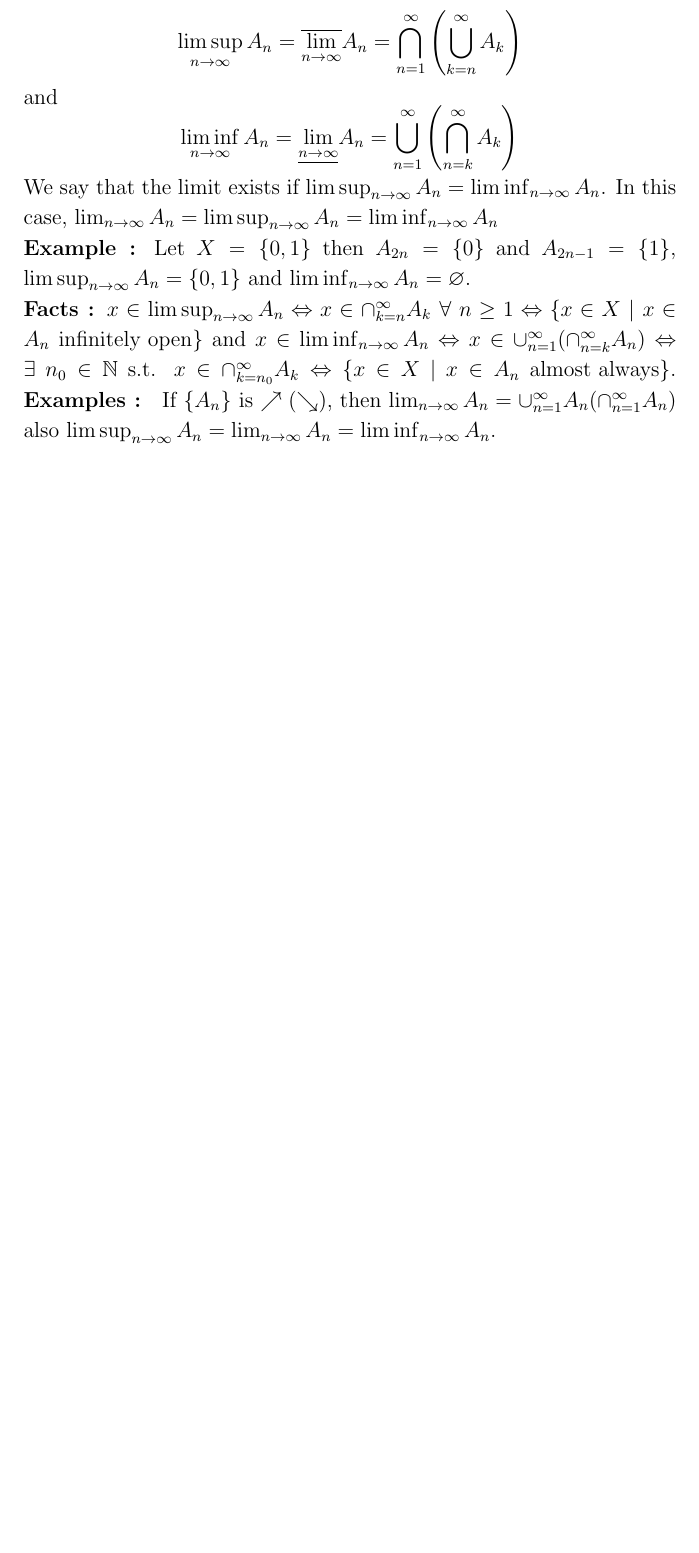
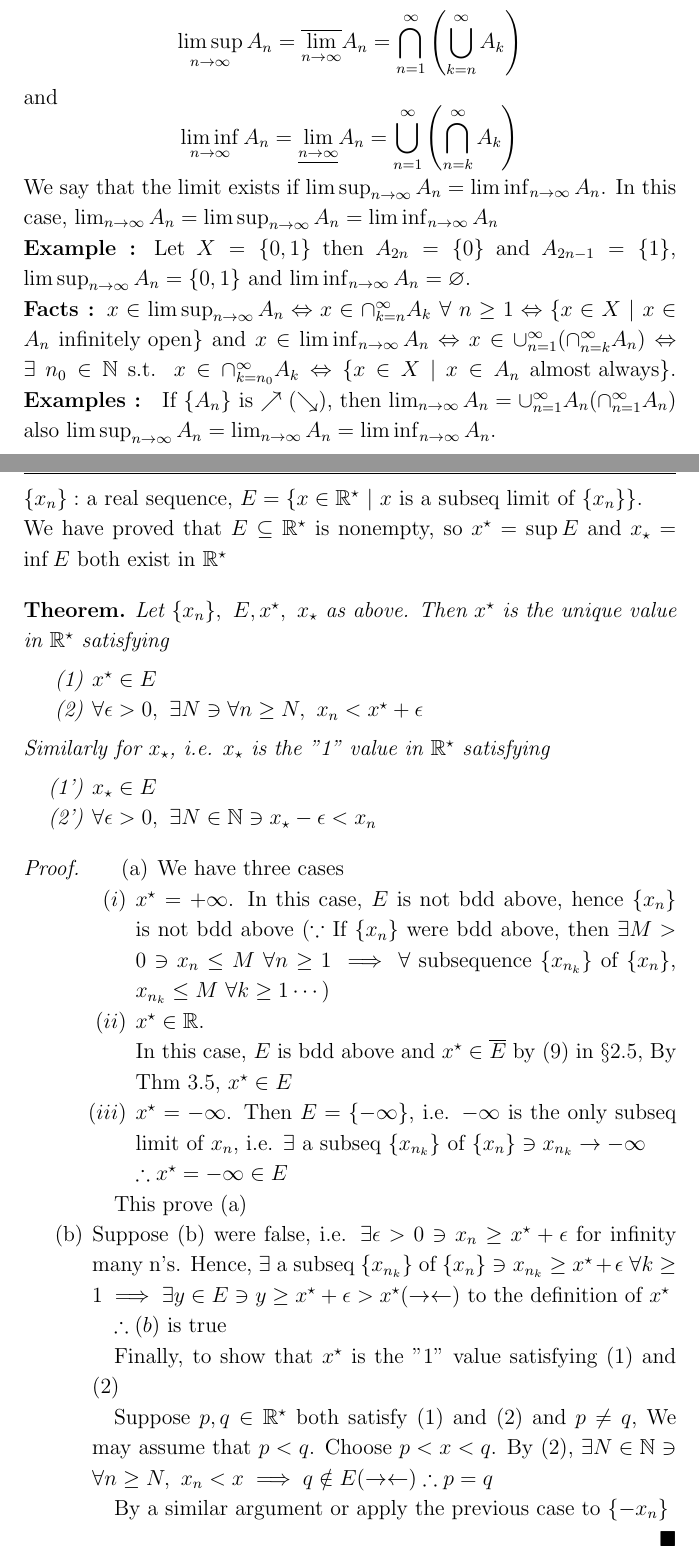
Before and after one commit to j36426052/MathNote, a LaTeX paper (Advance Calculus/main.tex, which reads Advance Calculus/ch-3.tex): part of page 75 of 75 before the commit and two parts of pages 75 and 76 of 77 after it, the two joined at a grey line, cut so that both start at the same text, the shorter picture padded with empty space. Compiled offline with pdfLaTeX.

Commit message:
不打LaTeX啦 JOJO

```diff
--- a/Advance Calculus/ch-3.tex
+++ b/Advance Calculus/ch-3.tex
@@ -540,3 +540,54 @@ We say that the limit exists if $\limsup_{n\to\infty} A_n = \liminf_{n\to\infty}
 \textbf{Facts : }$x\in\limsup_{n\to\infty}A_n \Leftrightarrow x\in \cap_{k=n}^{\infty}A_k\ \forall\ n\geq 1 \Leftrightarrow \{x\in X\ |\ x\in A_n\ \text{infinitely open}\}$ and $x\in \liminf_{n\to\infty} A_n \Leftrightarrow x\in \cup_{n=1}^{\infty}(\cap_{n=k}^{\infty}A_n)\Leftrightarrow \exists\ n_0\in\N $ s.t. $x\in\cap_{k=n_0}^{\infty}A_k\Leftrightarrow \{x\in X\ |\ x\in A_n\ \text{almost always}\}$.
 \textbf{Examples : } If $\{A_n\}$ is $\nearrow (\searrow)$, then $\lim_{n\to\infty}A_n = \cup_{n=1}^{\infty} A_n(\cap_{n=1}^{\infty} A_n)$ also $\limsup_{n\to\infty}A_n = \lim_{n\to\infty}A_n = \liminf_{n\to\infty} A_n$.
 %Here is the end of 11/16
+
+\newpage
+
+$\{x_n\}:$ a real sequence, $E = \{x \in \R^{\star} ~|~ x $ is a subseq limit of $\{x_n\}\}$.
+
+We have proved that $E \subseteq \R^{\star}$ is nonempty, so $x^{\star} = \sup E$ and $x_{\star} = \inf E$ both exist in $\R^{\star}$
+
+% thm 3.8
+
+\begin{thm*}
+	Let $\{x_n\},~E,x^{\star},~x_{\star}$ as above. Then $x^{\star}$ is the unique value in $\R^{\star}$ satisfying
+
+	\begin{enumerate}
+		\item $x^{\star} \in E$
+		\item $\forall \epsilon > 0,~\exists N \ni \forall n \geq N,~ x_n < x^{\star} + \epsilon$
+	\end{enumerate}
+
+	Similarly for $x_{\star}$, i.e. $x_{\star}$ is the "1" value in $\R^{\star}$ satisfying
+
+	\begin{enumerate}
+		\item[(1')] $x_{\star} \in E$
+		\item[(2')] $\forall \epsilon > 0,~\exists N \in \N \ni x_{\star} - \epsilon < x_n$
+	\end{enumerate}
+\end{thm*}
+
+\begin{proof}
+	\begin{enumerate}[]
+		\item[(a)] We have three cases
+		\begin{enumerate}[label = $(\roman*)$]
+		\item $x^\star = + \infty$. In this case, $E$ is not bdd above, hence $\{x_n\}$ is not bdd above ($\because$ If $\{x_n\}$ were bdd above, then $\exists M > 0 \ni x_n \leq M ~\forall n \geq 1 \implies \forall $ subsequence $\{x_{n_k}\}$ of $\{x_n\}$, $x_{n_k} \leq M ~\forall k \geq 1 \cdots$)
+		\item $x^{\star} \in \R$.
+
+		In this case, $E$ is bdd above and $x^{\star} \in \overline{E}$ by (9) in $\S 2.5$, By Thm 3.5, $x^{\star} \in E$
+		\item $x^{\star} = -\infty$. Then $E = \{ - \infty\}$, i.e. $-\infty$ is the only subseq limit of $x_n$, i.e. $\exists$ a subseq $\{x_{n_k}\}$ of $\{x_n\} \ni x_{n_k} \rightarrow -\infty$
+
+		$\therefore x^{\star} = -\infty \in E$
+		\end{enumerate}
+
+		This prove (a)
+
+		\item[(b)] Suppose (b) were false, i.e. $\exists \epsilon > 0 \ni x_n \geq x^{\star} + \epsilon$ for infinity many n's. Hence, $\exists$ a subseq $\{x_{n_k}\}$ of $\{x_n\} \ni x_{n_k} \geq x^{\star} + \epsilon ~ \forall k \geq 1 \implies \exists y \in E \ni y \geq x^{\star} + \epsilon > x^{\star} (\rightarrow \leftarrow)$ to the definition of $x^{\star}$
+
+		$\therefore (b)$ is true
+
+		Finally, to show that $x^{\star}$ is the "1" value satisfying (1) and (2)
+
+		Suppose $p,q \in \R^{\star}$ both satisfy (1) and (2) and $p \neq q$, We may assume that $p < q$. Choose $p < x < q$. By (2), $\exists N \in \N \ni \forall n \geq N,~ x_n < x \implies q \notin E (\rightarrow \leftarrow) \therefore p = q$
+
+		By a similar argument or apply the previous case to $\{-x_n\}$
+	\end{enumerate}
+\end{proof}
```
Also changed, not shown: Advance Calculus/main.pdf, Advance Calculus/ch-3.tex (51 more changed lines).
